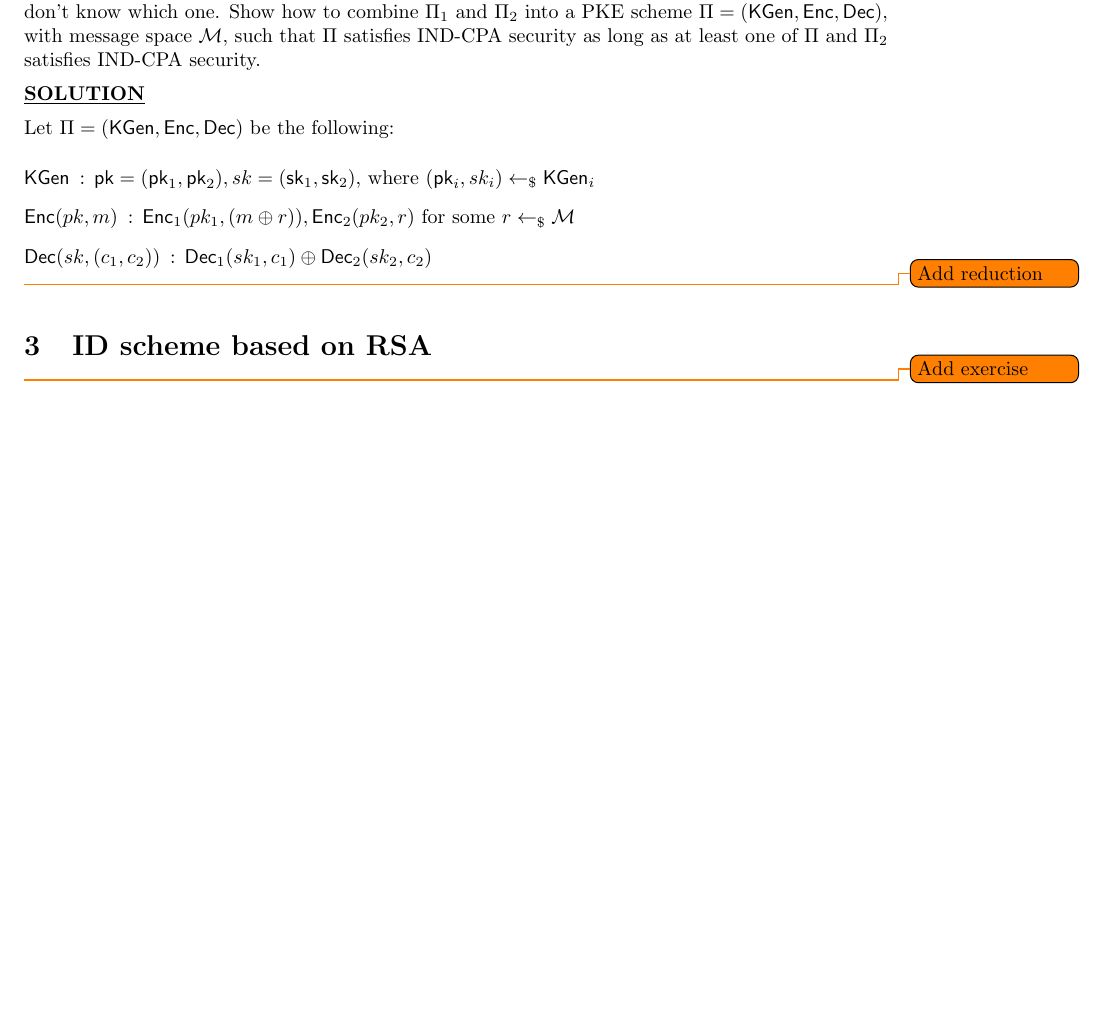
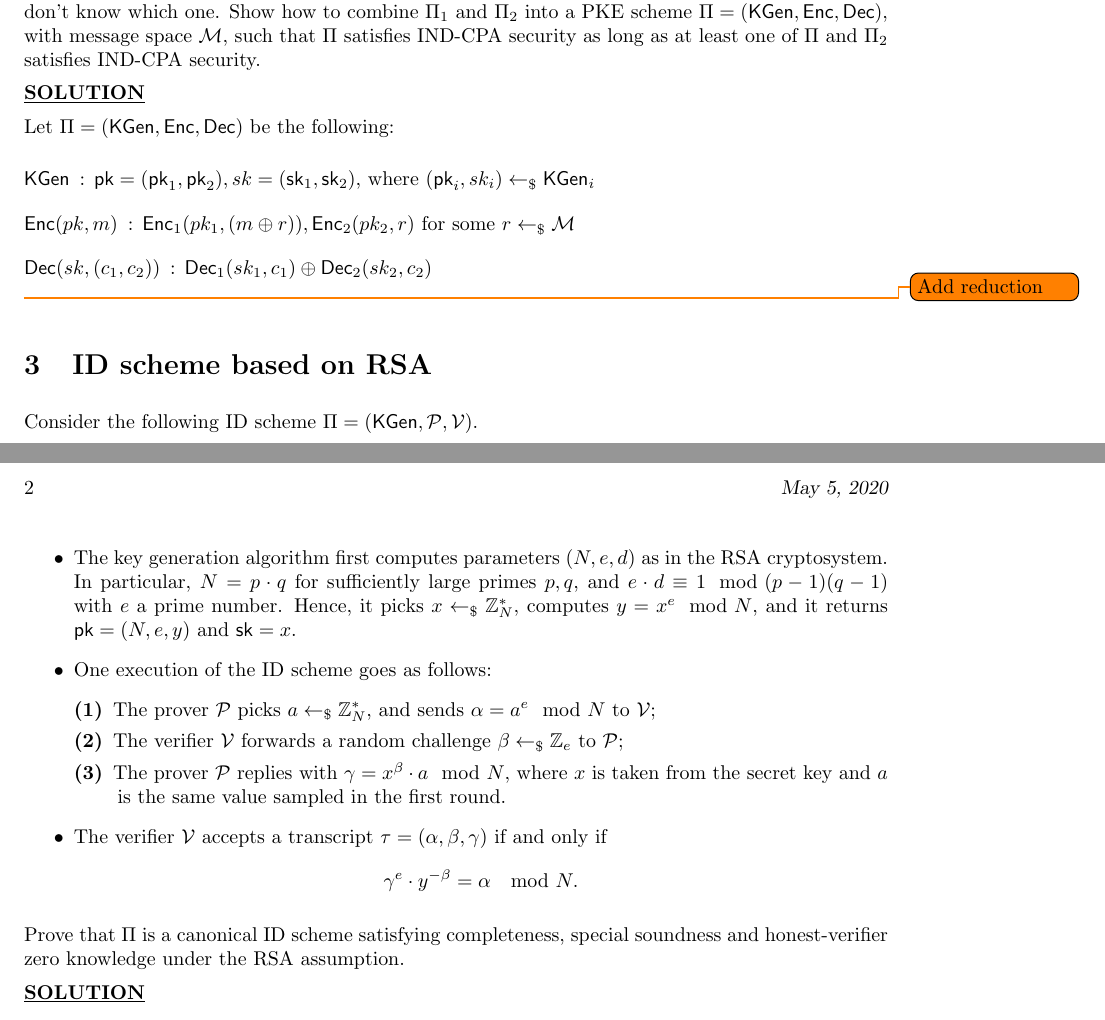
Before and after one commit to lrusso96/Cryptography, a LaTeX problem sheet (Exams/20200505.tex, which reads Exams/exam.tex): part of the page before the commit and two parts of pages 1 and 2 of 2 after it, the two joined at a grey line, cut so that both start at the same text, the shorter picture padded with empty space. Compiled offline with pdfLaTeX.

Commit message:
Exams: third exercise of 2020-05

```diff
--- a/Exams/20200505.tex
+++ b/Exams/20200505.tex
@@ -33,6 +33,23 @@ Let $\Pi_1 = (\KGen_1, \Enc_1, \Dec_1)$ and $\Pi_2 = (\KGen_2, \Enc_2, \Dec_2)$
 }
 
 \section{ID scheme based on RSA}
-\todo{Add exercise}
+
+Consider the following ID scheme $\Pi = (\KGen, \Prover, \Verifier)$.
+
+\begin{itemize}
+    \item The key generation algorithm first computes parameters $(N, e, d)$ as in the RSA cryptosystem. In particular, $N = p \cdot q$ for sufficiently large primes $p, q$, and $e \cdot d \equiv 1 \mod (p - 1)(q - 1)$ with $e$ a prime number. Hence, it picks $x \samples \Zset_N^*$, computes $y = x^e \mod N$, and it returns $\pk = (N, e, y)$ and $\sk = x$.
+    \item One execution of the ID scheme goes as follows:
+          \begin{description}
+              \item[(1)] The prover $\Prover$ picks $a \samples \Zset_N^*$, and  sends $\alpha = a^e \mod N$ to $\Verifier$;
+              \item[(2)] The verifier $\Verifier$ forwards a random challenge $\beta \samples \Zset_e$ to $\Prover$;
+              \item[(3)] The prover $\Prover$ replies with $\gamma = x^\beta \cdot a \mod N$, where $x$ is taken from the secret key and $a$ is the same value sampled in the first round.
+          \end{description}
+    \item The verifier $\Verifier$ accepts a transcript $\tau = (\alpha, \beta, \gamma)$ if and only if \[\gamma^e \cdot y^{-\beta} = \alpha \mod N.\]
+\end{itemize}
+
+Prove that $\Pi$ is a canonical ID scheme satisfying completeness, special soundness and honest-verifier zero knowledge under the RSA assumption.
+
+\solution{
+}
 
 \end{document}
--- a/Exams/exam.tex
+++ b/Exams/exam.tex
@@ -28,6 +28,8 @@
 \def\and{\wedge}
 \def\MsgSpace{\mathcal{M}}
 \def\cSpace{\mathcal{C}}
+\def\Prover{\mathcal{P}}
+\def\Verifier{\mathcal{V}}
 
 \newenvironment{solution}{\noindent {\sc \underline{\textbf{SOLUTION}}}}{$\Box$ \medskip}
 
```
